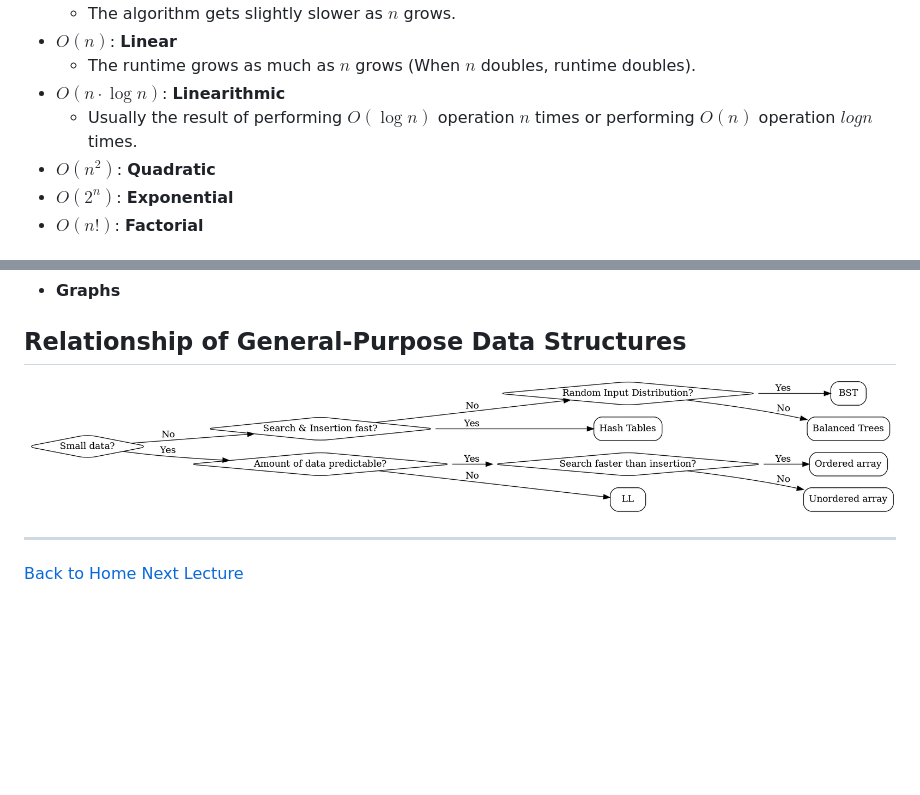
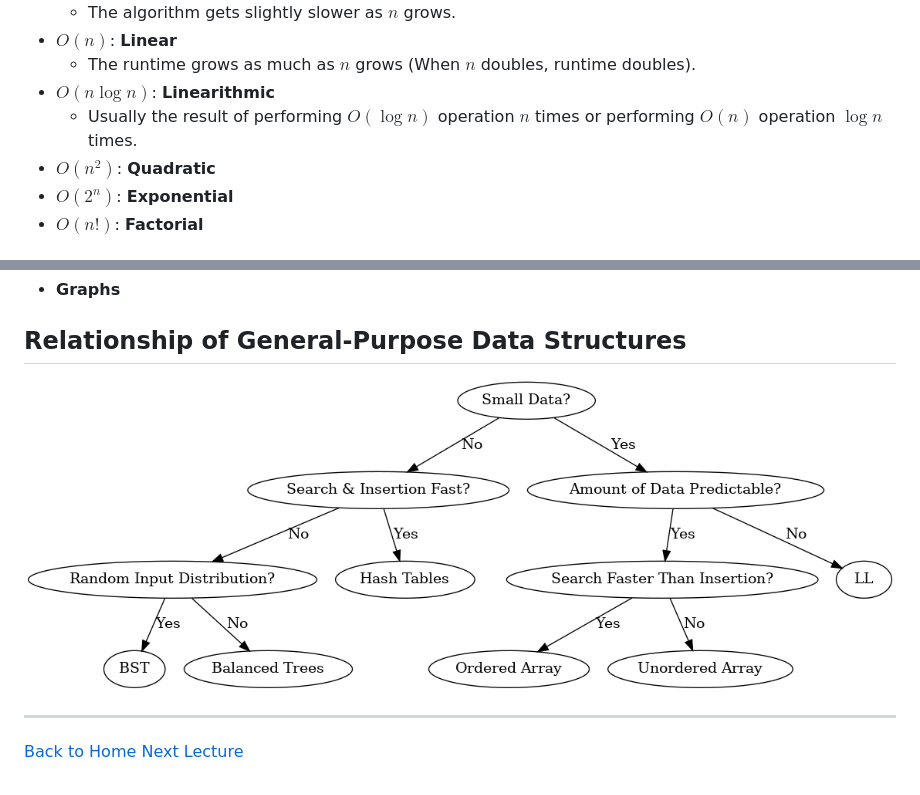
Before and after one commit to billlidc/Data-Structures, a Markdown page: lectures/lecture1.md, 2 parts joined by grey strips. GitHub-like rendering; pictures changed too: res/flowchart.png; blank space fills up the shorter version.

Commit message:
Update lecture1

```diff
--- a/lectures/lecture1.md
+++ b/lectures/lecture1.md
@@ -57,8 +57,8 @@ $$
     - The algorithm gets slightly slower as $n$ grows.
   - $O(n)$: **Linear**
     - The runtime grows as much as $n$ grows (When $n$ doubles, runtime doubles).
-  - $O(n \cdot \log n)$: **Linearithmic**
-    - Usually the result of performing $O(\log n)$ operation $n$ times or performing $O(n)$ operation $log n$ times.
+  - $O(n \log n)$: **Linearithmic**
+    - Usually the result of performing $O(\log n)$ operation $n$ times or performing $O(n)$ operation $\log n$ times.
   - $O(n^2)$: **Quadratic**
   - $O(2^n)$: **Exponential**
   - $O(n!)$: **Factorial**
```
Also changed, not shown: other parts of lectures/lecture1.md (+2 -2 lines), 1 other file.
